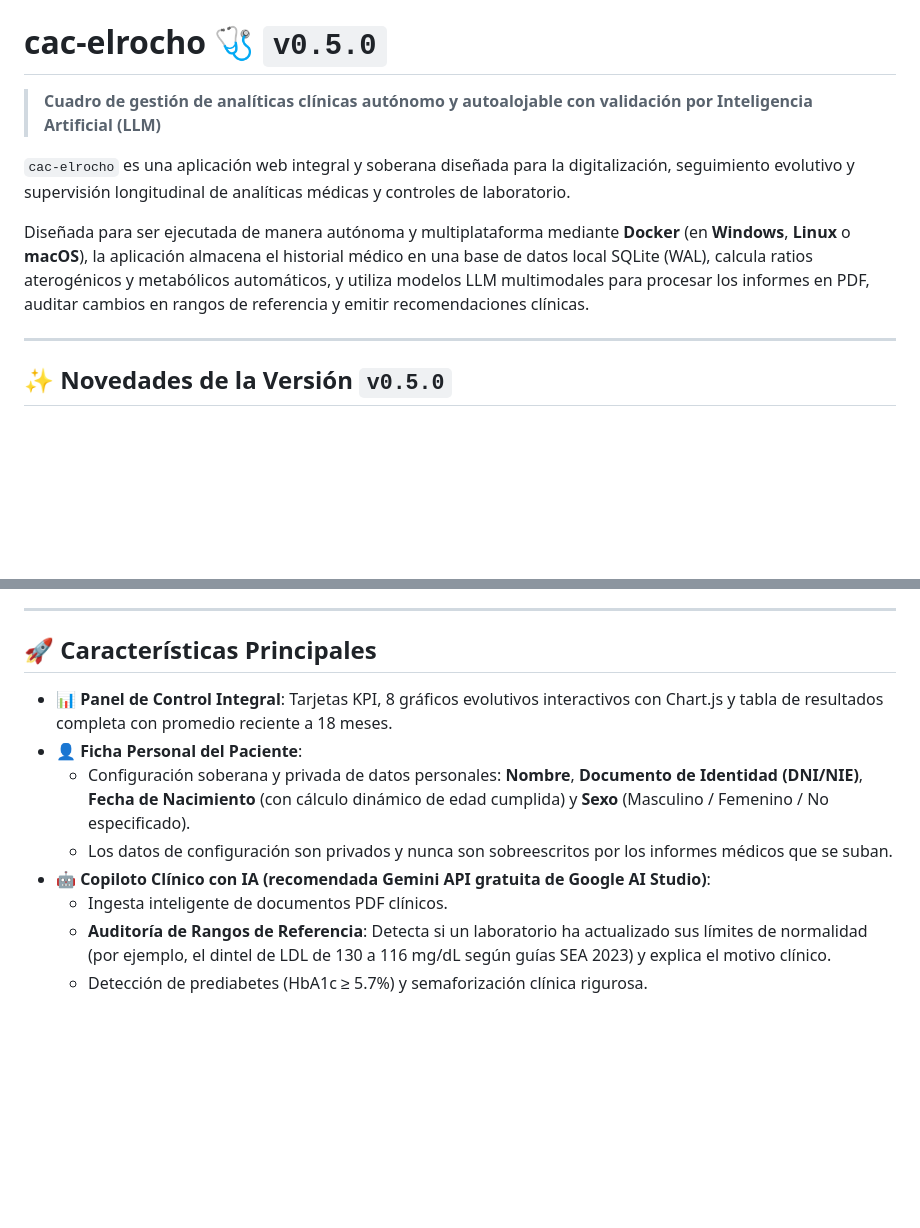
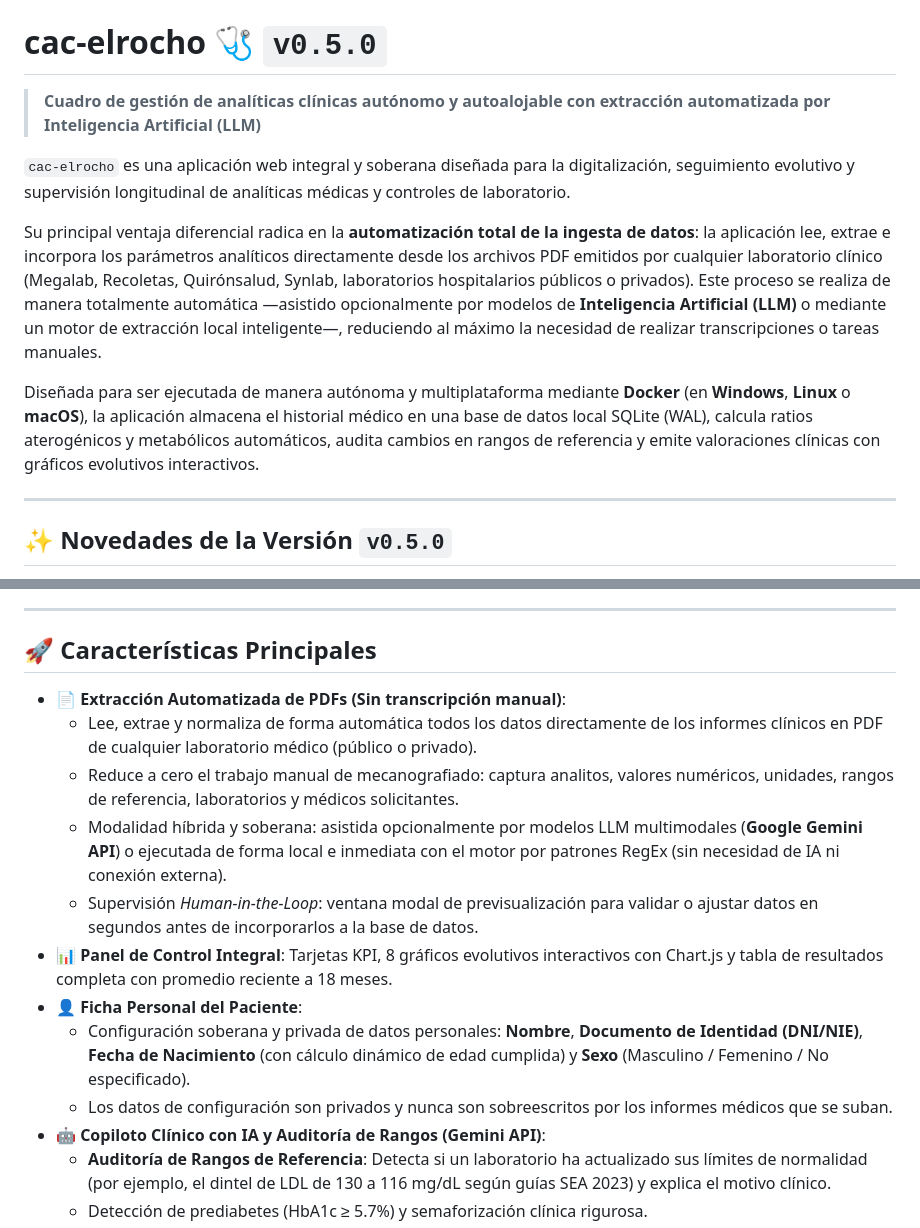
Before and after one commit to el-rocho/cac-elrocho, a Markdown page: README.md, 2 parts joined by grey strips. Drawn GitHub-style; blank space fills up the shorter version.

Commit message:
docs: emphasize automated PDF extraction advantage in README

```diff
--- a/README.md
+++ b/README.md
@@ -1,10 +1,12 @@
 # cac-elrocho 🩺 `v0.5.0`
 
-> **Cuadro de gestión de analíticas clínicas autónomo y autoalojable con validación por Inteligencia Artificial (LLM)**
+> **Cuadro de gestión de analíticas clínicas autónomo y autoalojable con extracción automatizada por Inteligencia Artificial (LLM)**
 
 `cac-elrocho` es una aplicación web integral y soberana diseñada para la digitalización, seguimiento evolutivo y supervisión longitudinal de analíticas médicas y controles de laboratorio.
 
-Diseñada para ser ejecutada de manera autónoma y multiplataforma mediante **Docker** (en **Windows**, **Linux** o **macOS**), la aplicación almacena el historial médico en una base de datos local SQLite (WAL), calcula ratios aterogénicos y metabólicos automáticos, y utiliza modelos LLM multimodales para procesar los informes en PDF, auditar cambios en rangos de referencia y emitir recomendaciones clínicas.
+Su principal ventaja diferencial radica en la **automatización total de la ingesta de datos**: la aplicación lee, extrae e incorpora los parámetros analíticos directamente desde los archivos PDF emitidos por cualquier laboratorio clínico (Megalab, Recoletas, Quirónsalud, Synlab, laboratorios hospitalarios públicos o privados). Este proceso se realiza de manera totalmente automática —asistido opcionalmente por modelos de **Inteligencia Artificial (LLM)** o mediante un motor de extracción local inteligente—, reduciendo al máximo la necesidad de realizar transcripciones o tareas manuales.
+
+Diseñada para ser ejecutada de manera autónoma y multiplataforma mediante **Docker** (en **Windows**, **Linux** o **macOS**), la aplicación almacena el historial médico en una base de datos local SQLite (WAL), calcula ratios aterogénicos y metabólicos automáticos, audita cambios en rangos de referencia y emite valoraciones clínicas con gráficos evolutivos interactivos.
 
 ---
 
@@ -23,12 +25,16 @@ Diseñada para ser ejecutada de manera autónoma y multiplataforma mediante **Do
 
 ## 🚀 Características Principales
 
+* 📄 **Extracción Automatizada de PDFs (Sin transcripción manual)**:
+  * Lee, extrae y normaliza de forma automática todos los datos directamente de los informes clínicos en PDF de cualquier laboratorio médico (público o privado).
+  * Reduce a cero el trabajo manual de mecanografiado: captura analitos, valores numéricos, unidades, rangos de referencia, laboratorios y médicos solicitantes.
+  * Modalidad híbrida y soberana: asistida opcionalmente por modelos LLM multimodales (**Google Gemini API**) o ejecutada de forma local e inmediata con el motor por patrones RegEx (sin necesidad de IA ni conexión externa).
+  * Supervisión *Human-in-the-Loop*: ventana modal de previsualización para validar o ajustar datos en segundos antes de incorporarlos a la base de datos.
 * 📊 **Panel de Control Integral**: Tarjetas KPI, 8 gráficos evolutivos interactivos con Chart.js y tabla de resultados completa con promedio reciente a 18 meses.
 * 👤 **Ficha Personal del Paciente**:
   * Configuración soberana y privada de datos personales: **Nombre**, **Documento de Identidad (DNI/NIE)**, **Fecha de Nacimiento** (con cálculo dinámico de edad cumplida) y **Sexo** (Masculino / Femenino / No especificado).
   * Los datos de configuración son privados y nunca son sobreescritos por los informes médicos que se suban.
-* 🤖 **Copiloto Clínico con IA (recomendada Gemini API gratuita de Google AI Studio)**:
-  * Ingesta inteligente de documentos PDF clínicos.
+* 🤖 **Copiloto Clínico con IA y Auditoría de Rangos (Gemini API)**:
   * **Auditoría de Rangos de Referencia**: Detecta si un laboratorio ha actualizado sus límites de normalidad (por ejemplo, el dintel de LDL de 130 a 116 mg/dL según guías SEA 2023) y explica el motivo clínico.
   * Detección de prediabetes (HbA1c ≥ 5.7%) y semaforización clínica rigurosa.
 * 🛡️ **Detección y Control de Analíticas Duplicadas**:
```
